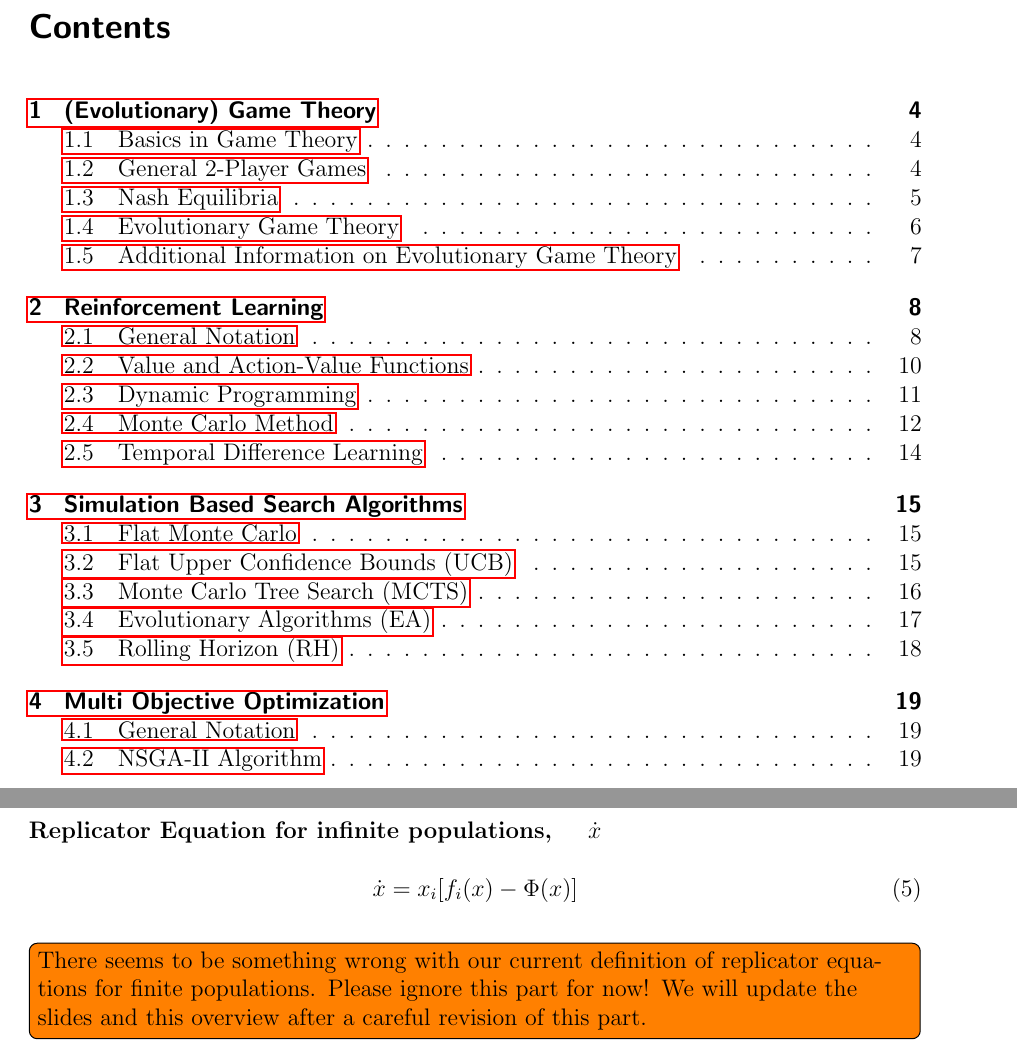
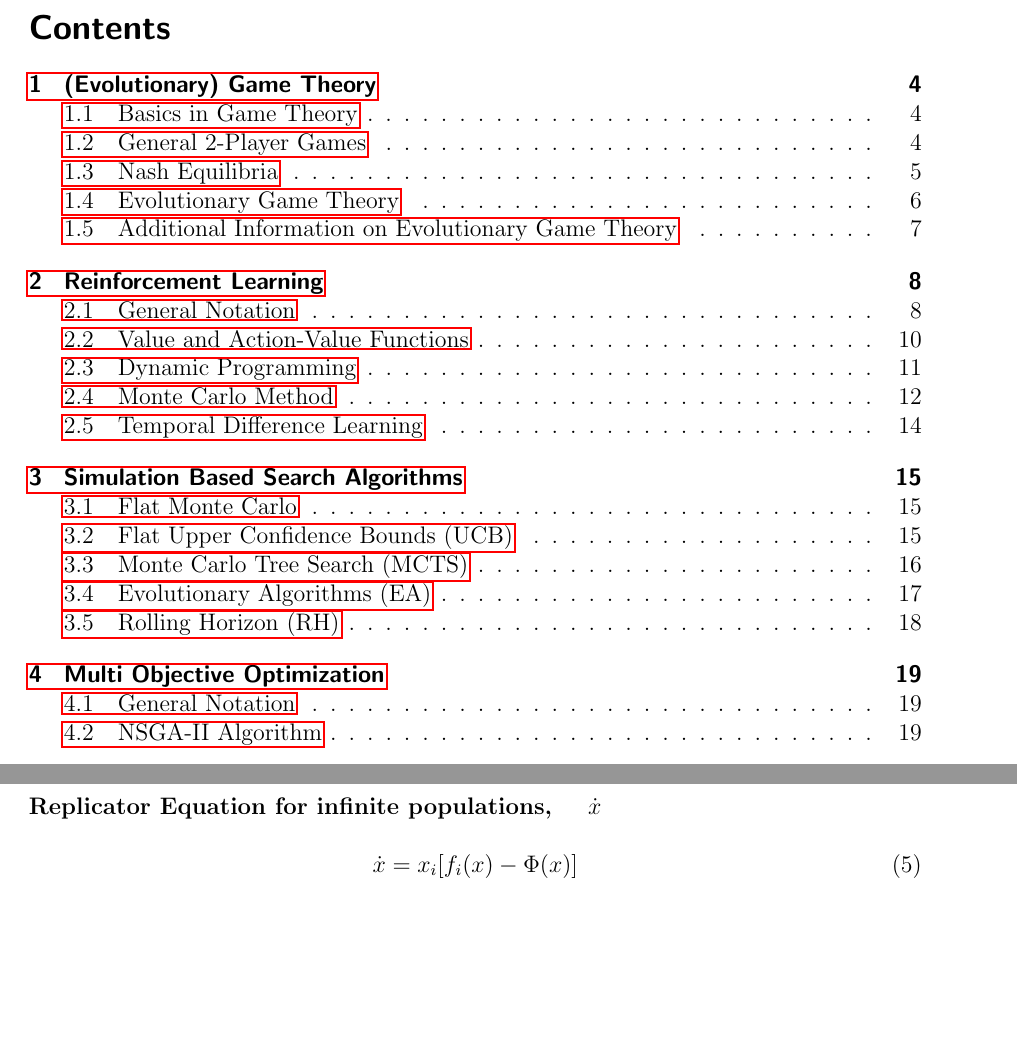
Before and after one commit to ADockhorn/CIG-Overview, a LaTeX paper (equations.tex, which reads quickreference.sty): two parts of pages 2 and 6 of 20, joined at a grey line, cut so that both start at the same text, the shorter picture padded with empty space. The pictures show the PDF file equations.pdf that the author committed with the source.

Commit message:
updated open todos

```diff
--- a/equations.tex
+++ b/equations.tex
@@ -188,7 +188,7 @@ In case you have any ideas how to improve this guide please let us know by writi
 	\end{equation}
 \end{equationfloat}
 
-\todo[inline]{There seems to be something wrong with our current definition of replicator equations for finite populations. Please ignore this part for now! We will update the slides and this overview after a careful revision of this part.}
+\newpage
 
 \subsection{Additional Information on Evolutionary Game Theory}
 
--- a/quickreference.sty
+++ b/quickreference.sty
@@ -45,8 +45,8 @@
 \usepackage{blkarray}
 
 %defining the pagebreak behavior
-\usepackage{titlesec}
-\newcommand{\sectionbreak}{\pagebreak[3]}
+%\usepackage{titlesec}
+%\newcommand{\sectionbreak}{\pagebreak[3]}
 
 \newenvironment{absolutelynopagebreak}
 {\par\nobreak\vfil\penalty0\vfilneg
```
Also changed, not shown: equations.pdf.
